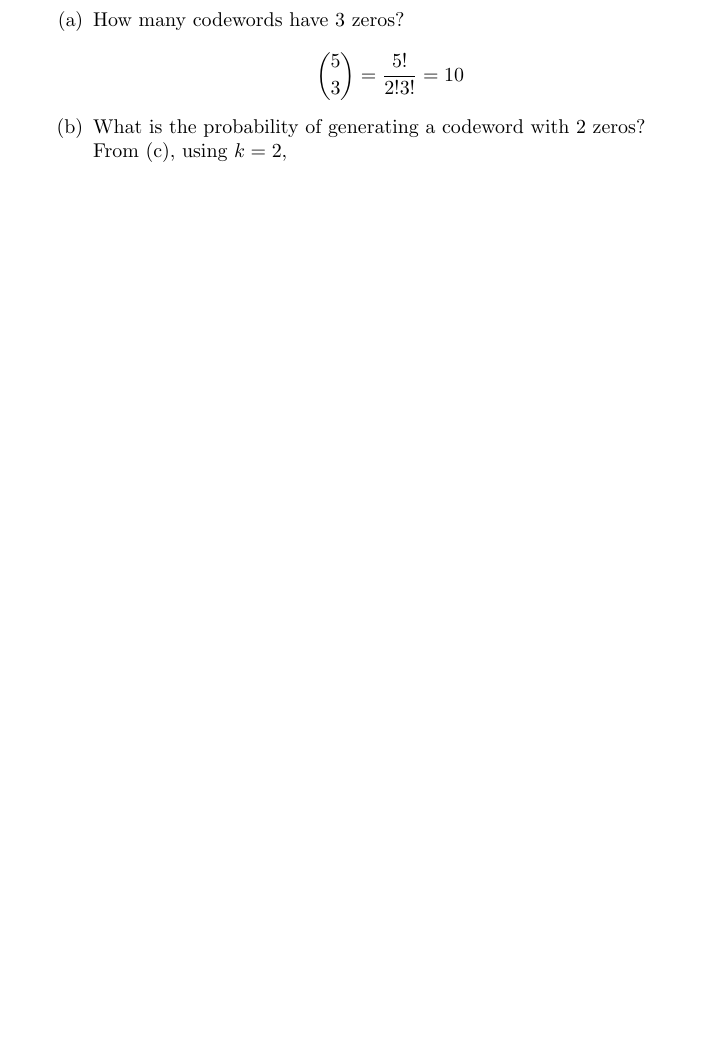
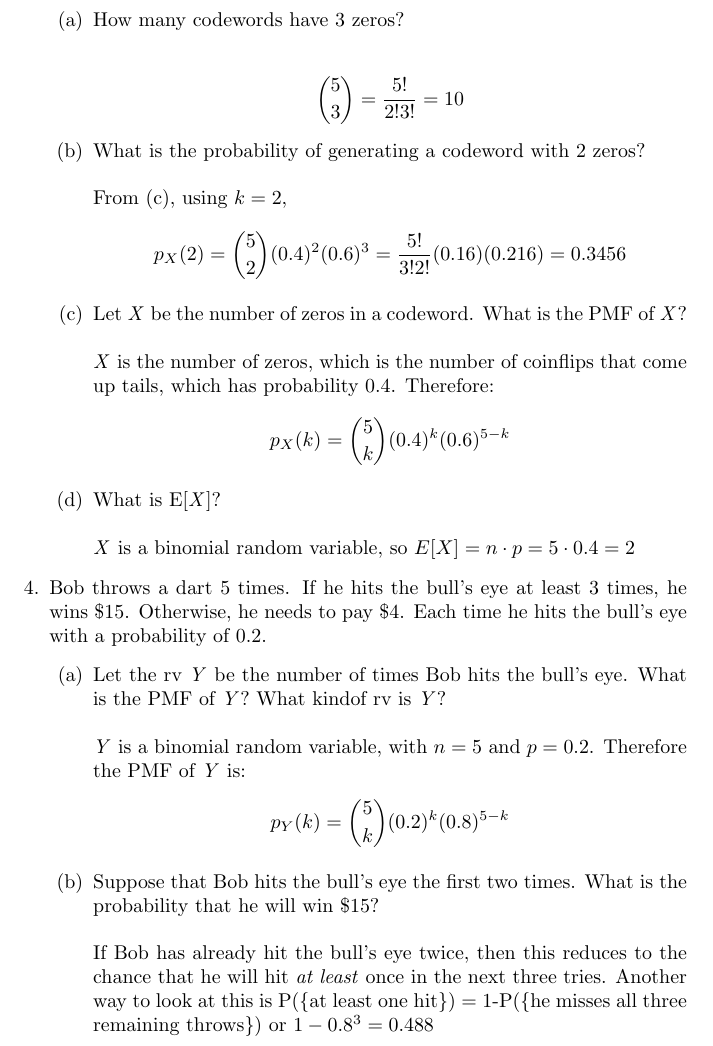
Before and after one commit to jakebyte/lpthw, a LaTeX document (324HW2.tex): part of page 3 of 3, cut so that both start at the same text, the shorter picture padded with empty space. Compiled offline with pdfLaTeX.

Commit message:
Completed problems 3 and 4, still figuring out 2.

```diff
--- a/324HW2.tex
+++ b/324HW2.tex
@@ -67,9 +67,27 @@ Otherwise, it is 0, e.g. if the outcome of 5 coin flips is HTHTT, then the codew
 \underline{The problem does not explicitly state the value of \textit{k}, but gives 5 as an}\\ \underline{ example. I am using \textit{k}=5 to solve the problem.}
 \begin{itemize}
-  \item[(a)] How many codewords have 3 zeros? \\
+  \item[(a)] How many codewords have 3 zeros? \\ \newline
   $$\binom{5}{3} = \frac{5!}{2!3!} = 10$$
-  \item[(b)] What is the probability of generating a codeword with 2 zeros? \\
+  \item[(b)] What is the probability of generating a codeword with 2 zeros? \\ \newline
   From (c), using $k=2$,
+  $$p_X(2) = \binom{5}{2}(0.4)^2(0.6)^{3} = \frac{5!}{3!2!}(0.16)(0.216) = 0.3456  $$
+
+  \item[(c)] Let \textit{X} be the number of zeros in a codeword. What is the PMF of \textit{X}?\\ \newline
+\textit{X} is the number of zeros, which is the number of coinflips that come up tails, which has probability 0.4. Therefore:
+$$p_X(k) = \binom{5}{k}(0.4)^k(0.6)^{5-k}$$
+\item[(d)] What is E[\textit{X}]? \\ \newline
+\textit{X} is a binomial random variable, so $E[X]=n\cdot p = 5 \cdot 0.4 = 2$
+\end{itemize}
+\item Bob throws a dart 5 times. If he hits the bull’s eye at least 3 times, he wins \$15.
+Otherwise, he needs to pay \$4. Each time he hits the bull’s eye with a probability of 0.2.
+\begin{itemize}
+\item[(a)] Let the rv \textit{Y} be the number of times Bob hits the bull’s eye. What is the PMF of \textit{Y}? What kindof rv is \textit{Y}?\\ \newline
+\textit{Y} is a binomial random variable, with $n=5$ and $p=0.2$. Therefore the PMF of \textit{Y} is:
+$$p_Y(k) = \binom{5}{k}(0.2)^k(0.8)^{5-k}$$
+\item[(b)] Suppose that Bob hits the bull’s eye the first two times. What is the probability that he will win \$15?\\ \newline
+If Bob has already hit the bull's eye twice, then this reduces to the chance that he will hit \textit{at least} once in the next three tries.
+Another way to look at this is P(\{at least one hit\}) = 1-P(\{he misses all three remaining throws\}) or $1-0.8^3 = 0.488$
+
 \end{itemize}
  \end{enumerate}
  \end{document}
```
Also changed, not shown: 324HW2.pdf, 324HW2.tex (2 more changed lines), 1 other file.
